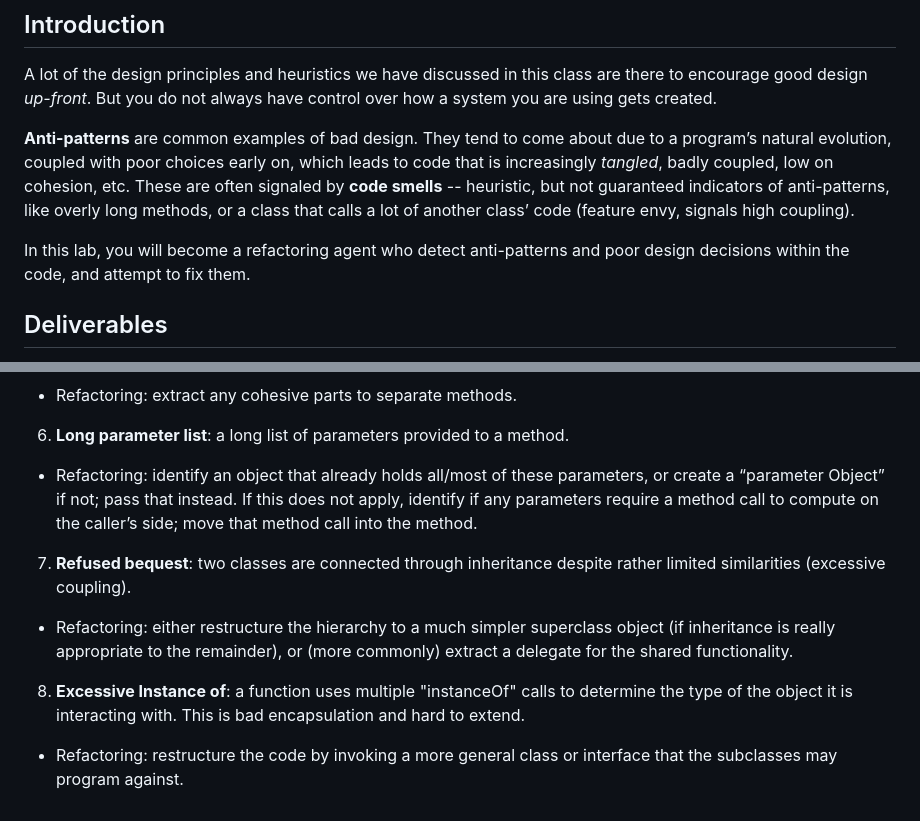
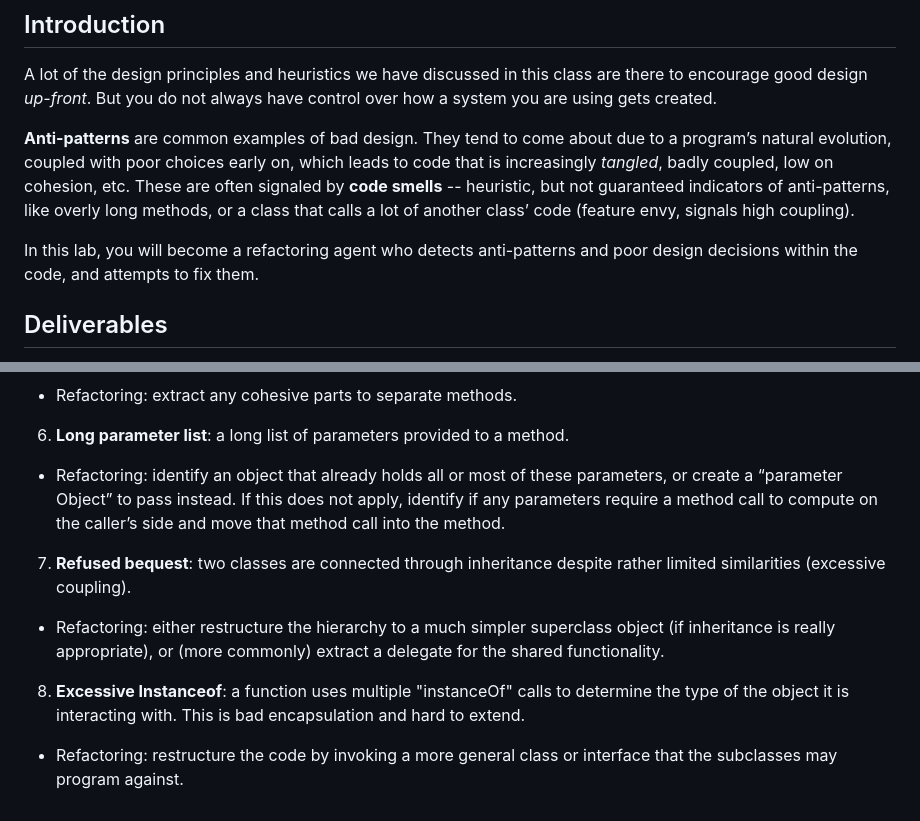
Before and after one commit to CMU-17-214/f2024, a Markdown page: labs/lab05.md, 2 parts joined by grey strips. GitHub-like rendering.

```diff
--- a/labs/lab05.md
+++ b/labs/lab05.md
@@ -6,7 +6,7 @@ A lot of the design principles and heuristics we have discussed in this class ar
 
 **Anti-patterns** are common examples of bad design. They tend to come about due to a program’s natural evolution, coupled with poor choices early on, which leads to code that is increasingly *tangled*, badly coupled, low on cohesion, etc. These are often signaled by **code smells** -- heuristic, but not guaranteed indicators of anti-patterns, like overly long methods, or a class that calls a lot of another class’ code (feature envy, signals high coupling).
 
-In this lab, you will become a refactoring agent who detect anti-patterns and poor design decisions within the code, and attempt to fix them.
+In this lab, you will become a refactoring agent who detects anti-patterns and poor design decisions within the code, and attempts to fix them.
 ## Deliverables
 
 - [ ] Identify one design problem with Frogger crossing the road (in Frogger.java and Road.java). Explain the design problem to the TA and show an improved implementation that fixes the design problem.
@@ -65,10 +65,10 @@ Below are a few of the many anti-patterns/code smells that people have identifie
   - Refactoring: extract any cohesive parts to separate methods.
 
 6. **Long parameter list**: a long list of parameters provided to a method.
-  - Refactoring: identify an object that already holds all/most of these parameters, or create a “parameter Object” if not; pass that instead. If this does not apply, identify if any parameters require a method call to compute on the caller’s side; move that method call into the method.
+  - Refactoring: identify an object that already holds all or most of these parameters, or create a “parameter Object” to pass instead. If this does not apply, identify if any parameters require a method call to compute on the caller’s side and move that method call into the method.
 
 7. **Refused bequest**: two classes are connected through inheritance despite rather limited similarities (excessive coupling).
-  - Refactoring: either restructure the hierarchy to a much simpler superclass object (if inheritance is really appropriate to the remainder), or (more commonly) extract a delegate for the shared functionality.
+  - Refactoring: either restructure the hierarchy to a much simpler superclass object (if inheritance is really appropriate), or (more commonly) extract a delegate for the shared functionality.
 
-8. **Excessive Instance of**: a function uses multiple "instanceOf" calls to determine the type of the object it is interacting with. This is bad encapsulation and hard to extend.
+8. **Excessive Instanceof**: a function uses multiple "instanceOf" calls to determine the type of the object it is interacting with. This is bad encapsulation and hard to extend.
   - Refactoring: restructure the code by invoking a more general class or interface that the subclasses may program against.
```
Also changed, not shown: other parts of labs/lab05.md (+15 -15 lines).
